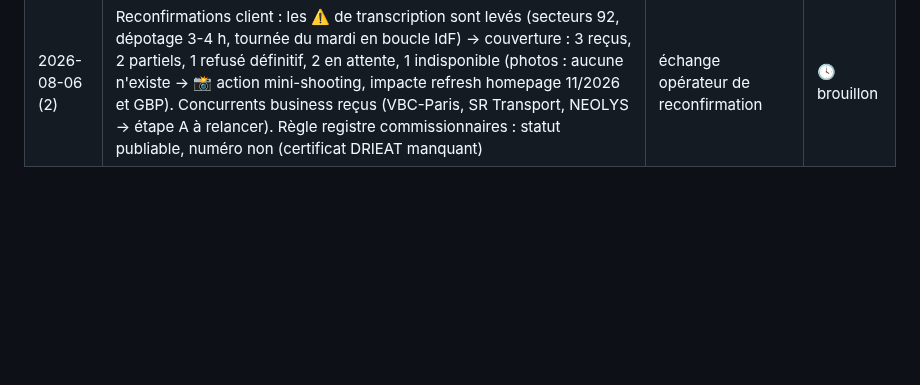
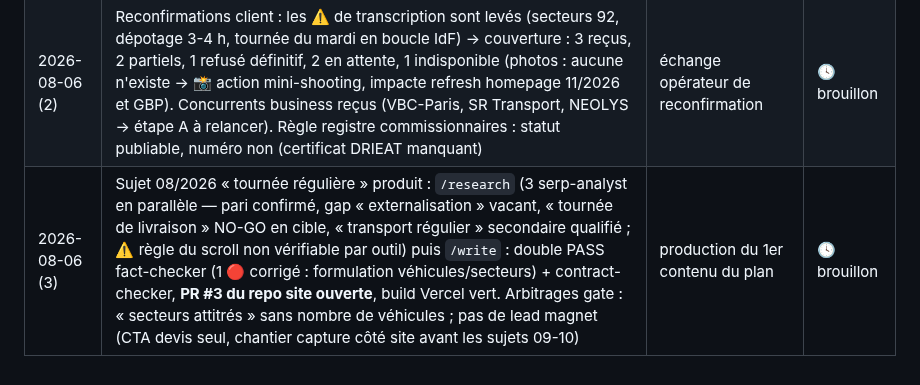
Before and after one commit to kaelix-agency/kaelix-marketing, a Markdown page: clients/transports-ansquer/content-plan.md, the part around one of its changes. GitHub-like rendering; blank space fills up the shorter version.

```diff
--- a/clients/transports-ansquer/content-plan.md
+++ b/clients/transports-ansquer/content-plan.md
@@ -180,3 +180,4 @@
 | 2026-08-02 | Rééquilibrage au gate opérateur : priorité business tournées VL/P1 ⭐ (prime sur les volumes). Nouveau cluster F (3 sujets qualifiés serp-analyst : pilier satellite GO pari-émergent, comparatif GO pivot « transport dédié » 110, prix GO pari-émergent). Alternance P1+P2 mensuelle : palettes 08→09, commissionnaire 09→10, externalisation PME 10→01/2027 (angle tournées ajouté à sa requalification). Guide affrètement et prestataire logistique IdF → reportés (révision 11/2026). Refreshes post-J90, cadence 2/mois et écartés inchangés. Personas mis à jour (P1 ⭐ + VL ; P3 hors blog) | retour client via opérateur (gate) | 🕓 brouillon |
 | 2026-08-06 | First-party de l'entretien client intégré : table de couverture passée en statuts (2 reçus, 3 partiels, 1 refusé, 4 en attente). **Article 10/2026 « coût tournée » → à requalifier en `/research`** (refus client de toute fourchette publiée ; ré-angle méthode/facteurs ; maintien ou remplacement tranché à la révision de 11/2026). Les 2 sujets d'août ont leur first-party — la règle de dégradation J-7 ne les menace plus, sous réserve des ⚠️ de transcription à reconfirmer | entretien client (blocs 1-3 ; blocs 4-5 restent à couvrir) | 🕓 brouillon |
 | 2026-08-06 (2) | Reconfirmations client : les ⚠️ de transcription sont levés (secteurs 92, dépotage 3-4 h, tournée du mardi en boucle IdF) → couverture : 3 reçus, 2 partiels, 1 refusé définitif, 2 en attente, 1 indisponible (photos : aucune n'existe → 📸 action mini-shooting, impacte refresh homepage 11/2026 et GBP). Concurrents business reçus (VBC-Paris, SR Transport, NEOLYS → étape A à relancer). Règle registre commissionnaires : statut publiable, numéro non (certificat DRIEAT manquant) | échange opérateur de reconfirmation | 🕓 brouillon |
+| 2026-08-06 (3) | Sujet 08/2026 « tournée régulière » produit : `/research` (3 serp-analyst en parallèle — pari confirmé, gap « externalisation » vacant, « tournée de livraison » NO-GO en cible, « transport régulier » secondaire qualifié ; ⚠️ règle du scroll non vérifiable par outil) puis `/write` : double PASS fact-checker (1 🔴 corrigé : formulation véhicules/secteurs) + contract-checker, **PR #3 du repo site ouverte**, build Vercel vert. Arbitrages gate : « secteurs attitrés » sans nombre de véhicules ; pas de lead magnet (CTA devis seul, chantier capture côté site avant les sujets 09-10) | production du 1er contenu du plan | 🕓 brouillon |
```
Also changed, not shown: other parts of clients/transports-ansquer/content-plan.md (+1 -1 lines).
